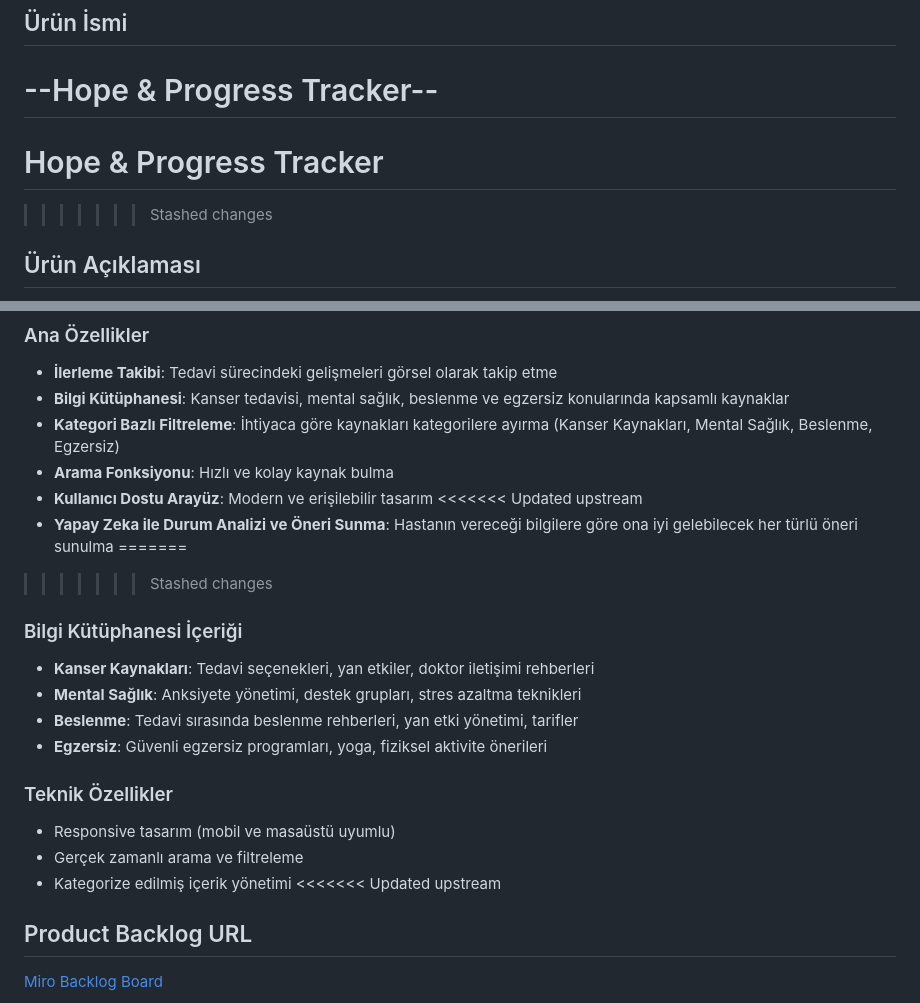
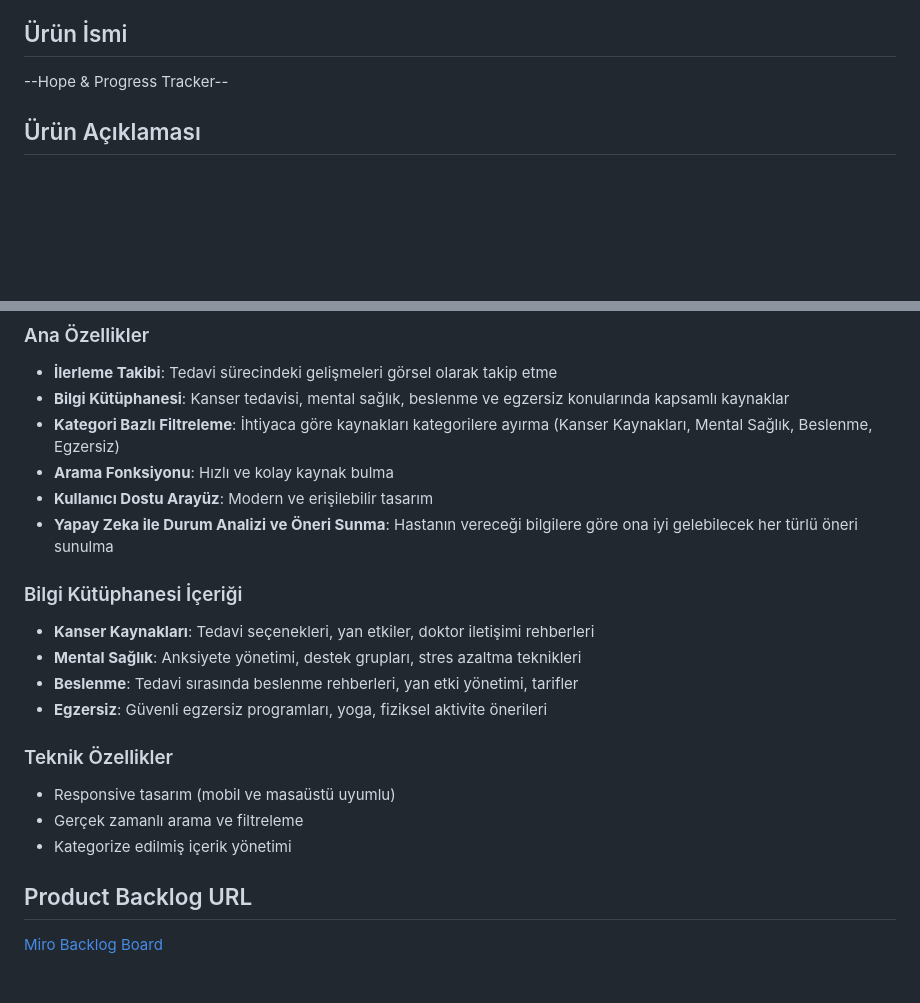
Before and after one commit to berkezkul/GoogleAcademy_FinalProject, a Markdown page: README.md, 2 parts joined by grey strips. Drawn GitHub-style; blank space fills up the shorter version.

```diff
--- a/README.md
+++ b/README.md
@@ -15,9 +15,7 @@ Grup 176
 ## Ürün İsmi
 
 --Hope & Progress Tracker--
-=======
-# Hope & Progress Tracker
->>>>>>> Stashed changes
+
 
 ## Ürün Açıklaması
 
@@ -31,10 +29,8 @@ Hope & Progress Tracker uygulamamız ile kanser tedavisi gören hastaların sağ
 - **Kategori Bazlı Filtreleme**: İhtiyaca göre kaynakları kategorilere ayırma (Kanser Kaynakları, Mental Sağlık, Beslenme, Egzersiz)
 - **Arama Fonksiyonu**: Hızlı ve kolay kaynak bulma
 - **Kullanıcı Dostu Arayüz**: Modern ve erişilebilir tasarım
-<<<<<<< Updated upstream
 - **Yapay Zeka ile Durum Analizi ve Öneri Sunma**: Hastanın vereceği bilgilere göre ona iyi gelebilecek her türlü öneri sunulma
-=======
->>>>>>> Stashed changes
+
 
 ### Bilgi Kütüphanesi İçeriği
 - **Kanser Kaynakları**: Tedavi seçenekleri, yan etkiler, doktor iletişimi rehberleri
@@ -46,7 +42,6 @@ Hope & Progress Tracker uygulamamız ile kanser tedavisi gören hastaların sağ
 - Responsive tasarım (mobil ve masaüstü uyumlu)
 - Gerçek zamanlı arama ve filtreleme
 - Kategorize edilmiş içerik yönetimi
-<<<<<<< Updated upstream
 
 ## Product Backlog URL
 
```
Also changed, not shown: other parts of README.md (+1 -1 lines).
